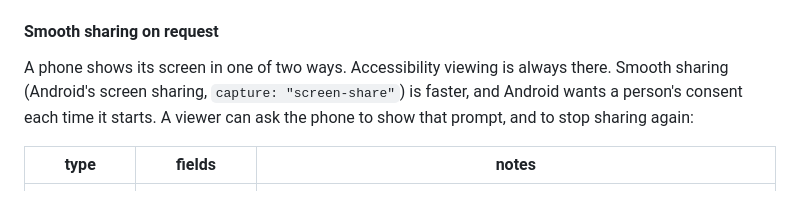
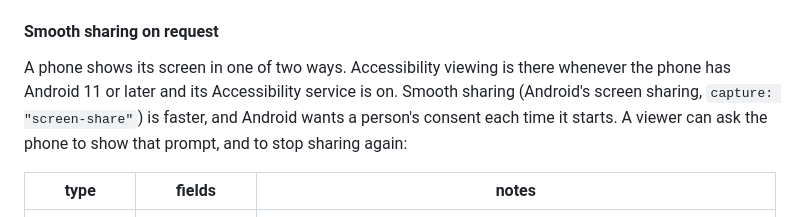
Before and after one commit to TheoGibbons/remote-desktop, a Markdown page: PROTOCOL.md, the part around the change. Drawn GitHub-style.

Commit message:
Say when a phone has Accessibility viewing, in the protocol
Documentation only. The section on asking for smooth sharing opened by
saying Accessibility viewing is always there. It is there on Android 11
and later with the Accessibility service on, which is what the rule
about stopping the only picture turns on.

Co-Authored-By: Claude Fable 5.2 <noreply@anthropic.com>

```diff
--- a/PROTOCOL.md
+++ b/PROTOCOL.md
@@ -292,9 +292,10 @@ doesn't know; and a `wakeFailed` it doesn't know is still a wake that failed.
 
 #### Smooth sharing on request
 
-A phone shows its screen in one of two ways. Accessibility viewing is always
-there. Smooth sharing (Android's screen sharing, `capture: "screen-share"`)
-is faster, and Android wants a person's consent each time it starts. A viewer
+A phone shows its screen in one of two ways. Accessibility viewing is there
+whenever the phone has Android 11 or later and its Accessibility service is
+on. Smooth sharing (Android's screen sharing, `capture: "screen-share"`) is
+faster, and Android wants a person's consent each time it starts. A viewer
 can ask the phone to show that prompt, and to stop sharing again:
 
 | type             | fields | notes |
```
